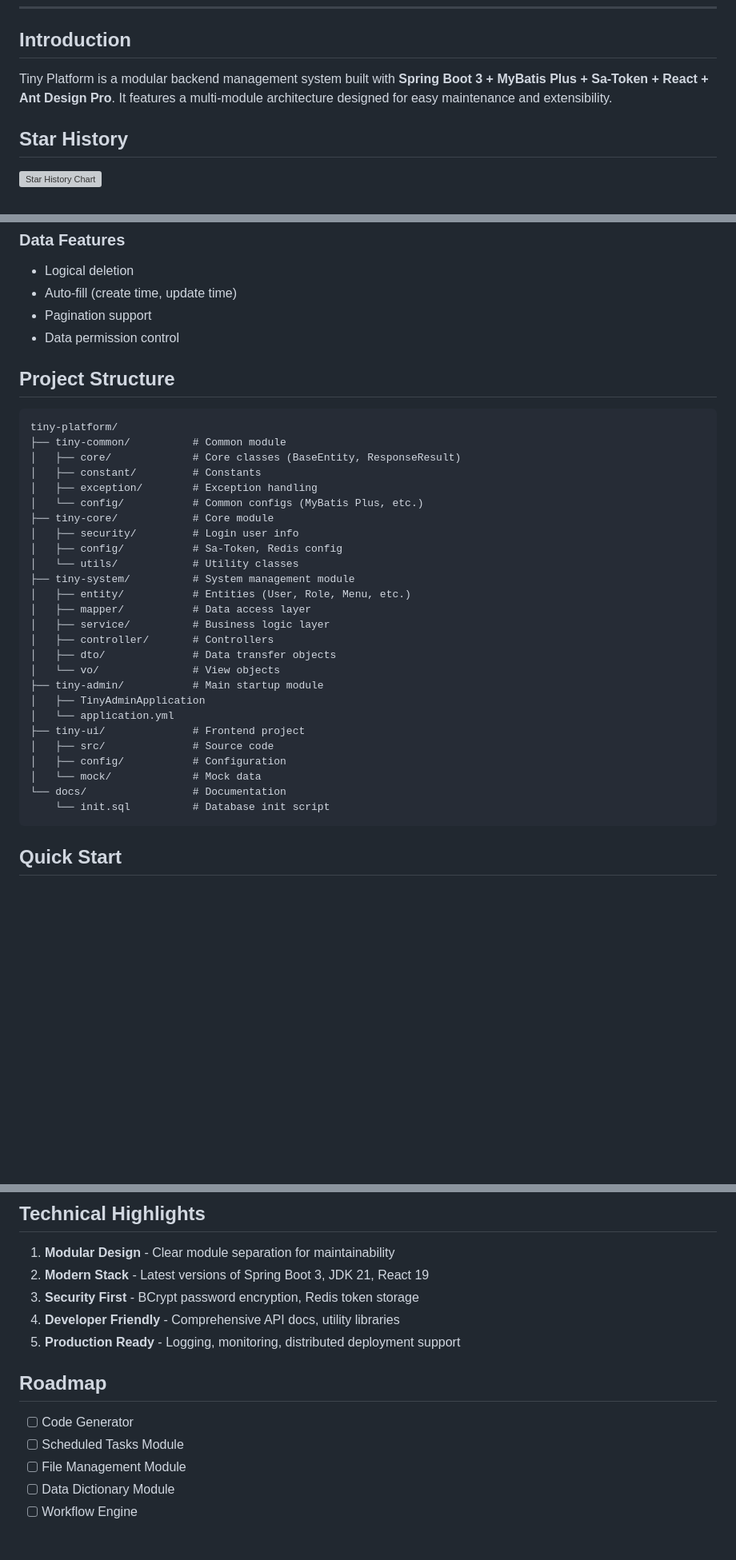
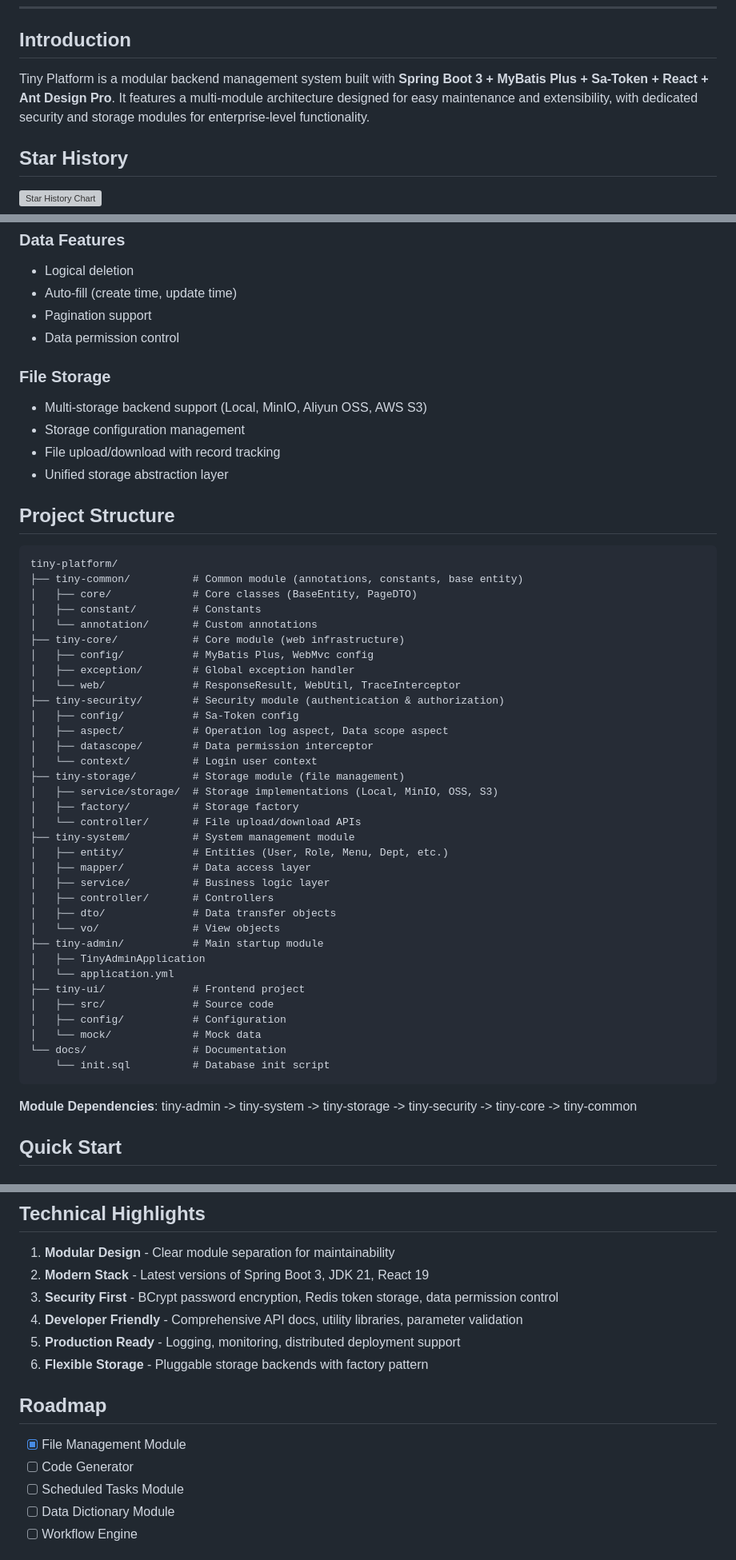
Before and after one commit to xutongxue233/tiny-platform, a Markdown page: README.md, 3 parts joined by grey strips. Shown: that part at 80% size. Drawn GitHub-style; blank space fills up the shorter version; grey boxes are pictures that could not be loaded.

Commit message:
docs: update README with new security and storage modules
- Add tiny-security and tiny-storage modules to project structure
- Add File Storage feature section with multi-backend support
- Add File Storage API endpoints documentation
- Update module dependencies chain
- Mark File Management Module as completed in roadmap
- Add flexible storage highlight

````diff
--- a/README.md
+++ b/README.md
@@ -30,7 +30,7 @@
 
 ## Introduction
 
-Tiny Platform is a modular backend management system built with **Spring Boot 3 + MyBatis Plus + Sa-Token + React + Ant Design Pro**. It features a multi-module architecture designed for easy maintenance and extensibility.
+Tiny Platform is a modular backend management system built with **Spring Boot 3 + MyBatis Plus + Sa-Token + React + Ant Design Pro**. It features a multi-module architecture designed for easy maintenance and extensibility, with dedicated security and storage modules for enterprise-level functionality.
 
 ## Star History
 
@@ -93,21 +93,35 @@ Tiny Platform is a modular backend management system built with **Spring Boot 3
 - Pagination support
 - Data permission control
 
+### File Storage
+- Multi-storage backend support (Local, MinIO, Aliyun OSS, AWS S3)
+- Storage configuration management
+- File upload/download with record tracking
+- Unified storage abstraction layer
+
 ## Project Structure
 
 ```
 tiny-platform/
-├── tiny-common/          # Common module
-│   ├── core/             # Core classes (BaseEntity, ResponseResult)
+├── tiny-common/          # Common module (annotations, constants, base entity)
+│   ├── core/             # Core classes (BaseEntity, PageDTO)
 │   ├── constant/         # Constants
-│   ├── exception/        # Exception handling
-│   └── config/           # Common configs (MyBatis Plus, etc.)
-├── tiny-core/            # Core module
-│   ├── security/         # Login user info
-│   ├── config/           # Sa-Token, Redis config
-│   └── utils/            # Utility classes
+│   └── annotation/       # Custom annotations
+├── tiny-core/            # Core module (web infrastructure)
+│   ├── config/           # MyBatis Plus, WebMvc config
+│   ├── exception/        # Global exception handler
+│   └── web/              # ResponseResult, WebUtil, TraceInterceptor
+├── tiny-security/        # Security module (authentication & authorization)
+│   ├── config/           # Sa-Token config
+│   ├── aspect/           # Operation log aspect, Data scope aspect
+│   ├── datascope/        # Data permission interceptor
+│   └── context/          # Login user context
+├── tiny-storage/         # Storage module (file management)
+│   ├── service/storage/  # Storage implementations (Local, MinIO, OSS, S3)
+│   ├── factory/          # Storage factory
+│   └── controller/       # File upload/download APIs
 ├── tiny-system/          # System management module
-│   ├── entity/           # Entities (User, Role, Menu, etc.)
+│   ├── entity/           # Entities (User, Role, Menu, Dept, etc.)
 │   ├── mapper/           # Data access layer
 │   ├── service/          # Business logic layer
 │   ├── controller/       # Controllers
@@ -123,6 +137,8 @@ tiny-platform/
 └── docs/                 # Documentation
     └── init.sql          # Database init script
 ```
+
+**Module Dependencies**: tiny-admin -> tiny-system -> tiny-storage -> tiny-security -> tiny-core -> tiny-common
 
 ## Quick Start
 
@@ -226,15 +250,16 @@ The system uses modular design for easy extension:
 
 1. **Modular Design** - Clear module separation for maintainability
 2. **Modern Stack** - Latest versions of Spring Boot 3, JDK 21, React 19
-3. **Security First** - BCrypt password encryption, Redis token storage
-4. **Developer Friendly** - Comprehensive API docs, utility libraries
+3. **Security First** - BCrypt password encryption, Redis token storage, data permission control
+4. **Developer Friendly** - Comprehensive API docs, utility libraries, parameter validation
 5. **Production Ready** - Logging, monitoring, distributed deployment support
+6. **Flexible Storage** - Pluggable storage backends with factory pattern
 
 ## Roadmap
 
+- [x] File Management Module
 - [ ] Code Generator
 - [ ] Scheduled Tasks Module
-- [ ] File Management Module
 - [ ] Data Dictionary Module
 - [ ] Workflow Engine
 
````
Also changed, not shown: other parts of README.md (+8 -0 lines).
